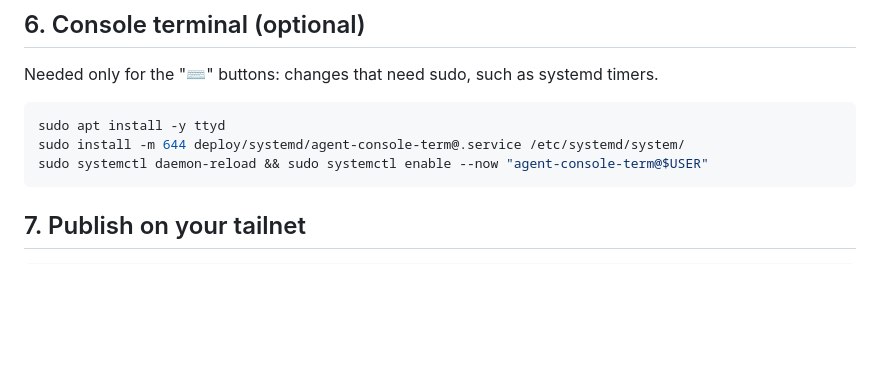
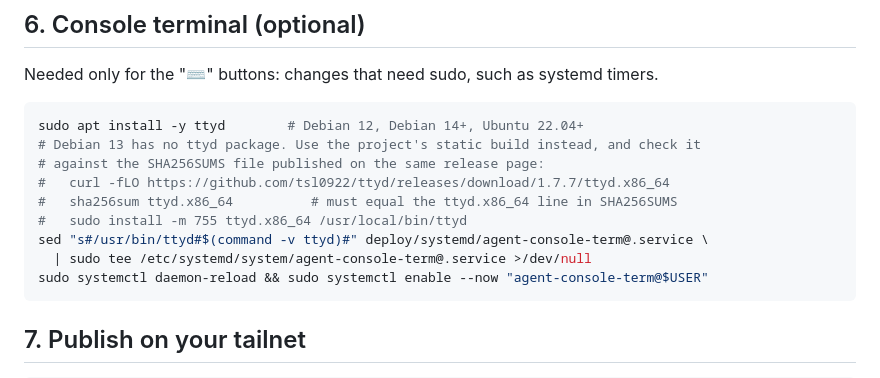
Before and after one commit to pennico/agent-console, a Markdown page: docs/INSTALL.md, the part around the change. GitHub-like rendering; blank space fills up the shorter version.

Commit message:
Install guide: ttyd on Debian 13 (static release build, checksum check)
Co-Authored-By: Claude Opus 5.5 <noreply@anthropic.com>

````diff
--- a/docs/INSTALL.md
+++ b/docs/INSTALL.md
@@ -79,8 +79,14 @@ Needed only for the "⌨" buttons: changes that need sudo, such as systemd
 timers.
 
 ```bash
-sudo apt install -y ttyd
-sudo install -m 644 deploy/systemd/agent-console-term@.service /etc/systemd/system/
+sudo apt install -y ttyd        # Debian 12, Debian 14+, Ubuntu 22.04+
+# Debian 13 has no ttyd package. Use the project's static build instead, and check it
+# against the SHA256SUMS file published on the same release page:
+#   curl -fLO https://github.com/tsl0922/ttyd/releases/download/1.7.7/ttyd.x86_64
+#   sha256sum ttyd.x86_64          # must equal the ttyd.x86_64 line in SHA256SUMS
+#   sudo install -m 755 ttyd.x86_64 /usr/local/bin/ttyd
+sed "s#/usr/bin/ttyd#$(command -v ttyd)#" deploy/systemd/agent-console-term@.service \
+  | sudo tee /etc/systemd/system/agent-console-term@.service >/dev/null
 sudo systemctl daemon-reload && sudo systemctl enable --now "agent-console-term@$USER"
 ```
 
````
